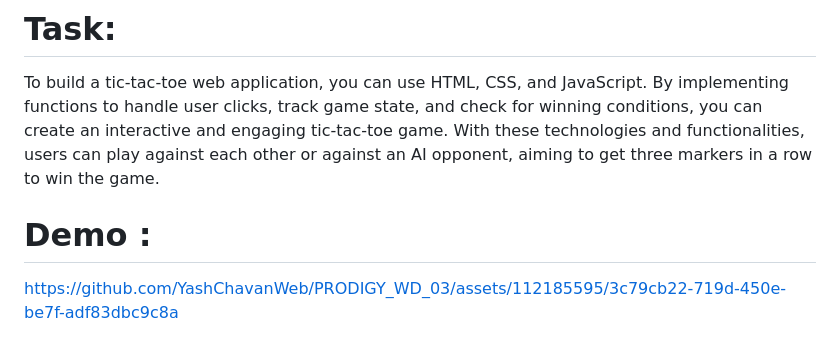
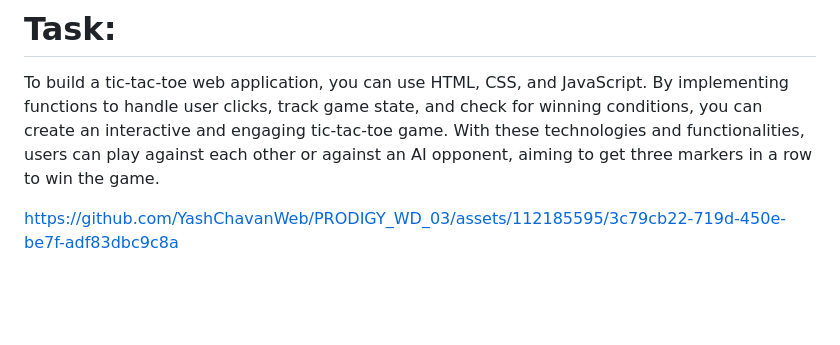
Before and after one commit to 14-sahil/PRODIGY_WD_03, a Markdown page: README.md, the part around the change. GitHub-like rendering; blank space fills up the shorter version.

```diff
--- a/README.md
+++ b/README.md
@@ -4,7 +4,7 @@ To build a tic-tac-toe web application, you can use HTML, CSS, and JavaScript. B
 
 
 
-# Demo :
+
 https://github.com/YashChavanWeb/PRODIGY_WD_03/assets/112185595/3c79cb22-719d-450e-be7f-adf83dbc9c8a
 
 
```
